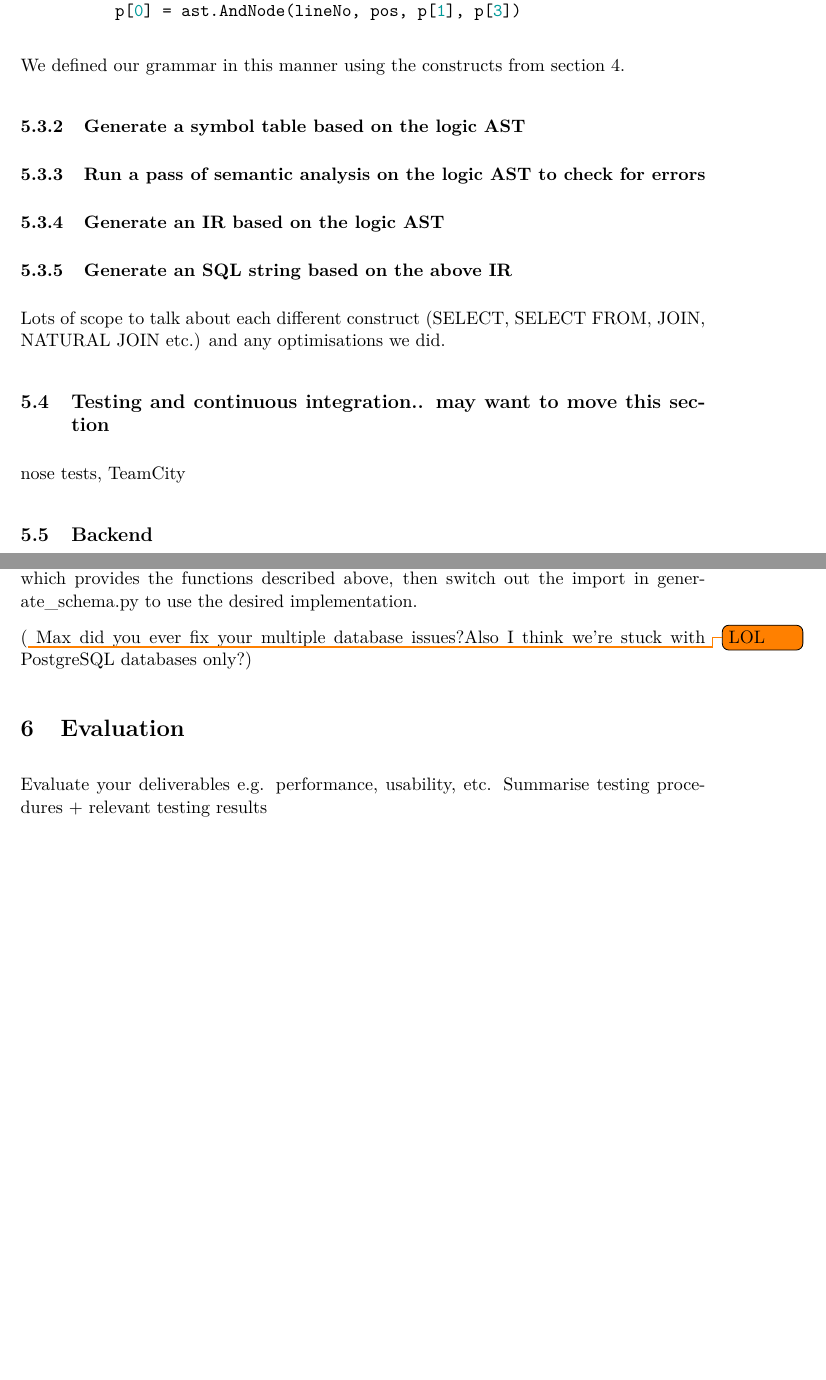
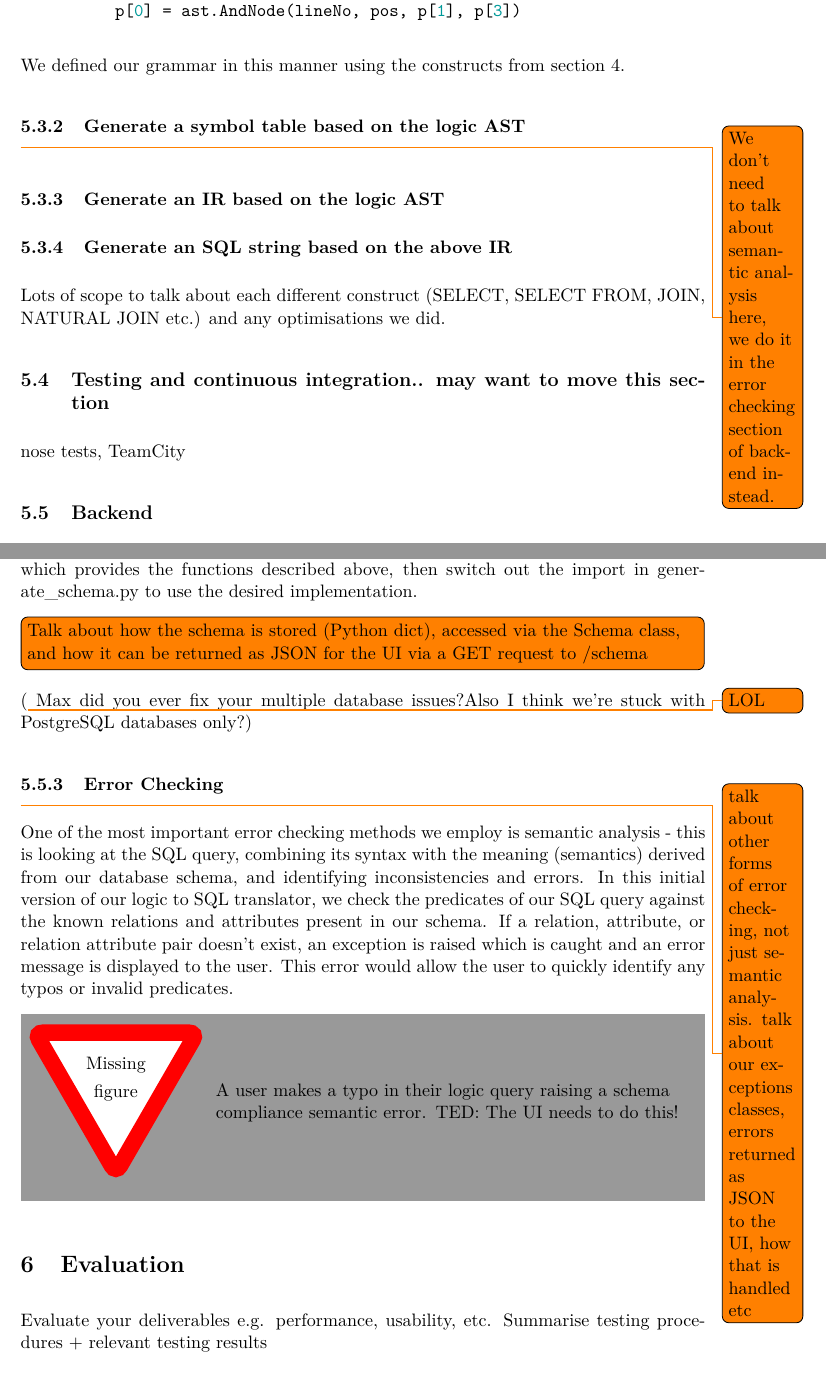
Before and after one commit to Tedworthy/ATLAST, a LaTeX document (report/report.tex): two parts of pages 20 and 22 of 26 before the commit and two parts of pages 20 and 22 of 27 after it, joined at a grey line, cut so that both start at the same text, the shorter picture padded with empty space. Compiled offline with pdfLaTeX.

Commit message:
Paragraph about schema compliance semantic analysis, and a few TODOs

```diff
--- a/report/report.tex
+++ b/report/report.tex
@@ -824,7 +826,8 @@ work on any database and will provide clear error messages.
 
     \subsubsection{Generate a symbol table based on the logic AST}
 
-    \subsubsection{Run a pass of semantic analysis on the logic AST to check for errors}
+    \todo{We don't need to talk about semantic analysis here, we do it in the
+    error checking section of backend instead.}
 
     \subsubsection{Generate an IR based on the logic AST}
 
@@ -916,11 +919,32 @@ work on any database and will provide clear error messages.
       described above, then switch out the import in generate\_schema.py to use
       the desired implementation.
 
-
-
+      \todo[inline]{Talk about how the schema is stored (Python dict), accessed
+        via the Schema class, and how it can be returned as JSON for the UI via
+      a GET request to /schema}
 
       (\todo{LOL} Max did you ever fix your multiple database issues?Also I think we're
       stuck with PostgreSQL databases only?)
+
+      \subsubsection{Error Checking}
+
+      \todo{talk about other forms of error checking, not just semantic
+        analysis. talk about our exceptions classes, errors returned as JSON to
+      the UI, how that is handled etc}
+
+      One of the most important error checking methods we employ is semantic
+      analysis - this is looking at the SQL query, combining its syntax with
+      the meaning (semantics) derived from our database schema, and identifying
+      inconsistencies and errors. In this initial version of our logic to SQL
+      translator, we check the predicates of our SQL query against the known
+      relations and attributes present in our schema. If a relation, attribute,
+      or relation attribute pair doesn't exist, an exception is raised which is
+      caught and an error message is displayed to the user. This error would
+      allow the user to quickly identify any typos or invalid predicates.
+
+      \missingfigure{A user makes a typo in their logic query raising a
+      schema compliance semantic error. TED: The UI needs to do this!}
+
 \section{Evaluation}
   Evaluate your deliverables e.g. performance, usability, etc.
   Summarise testing procedures + relevant testing results
```
Also changed, not shown: report/report.tex (13 more changed lines).
